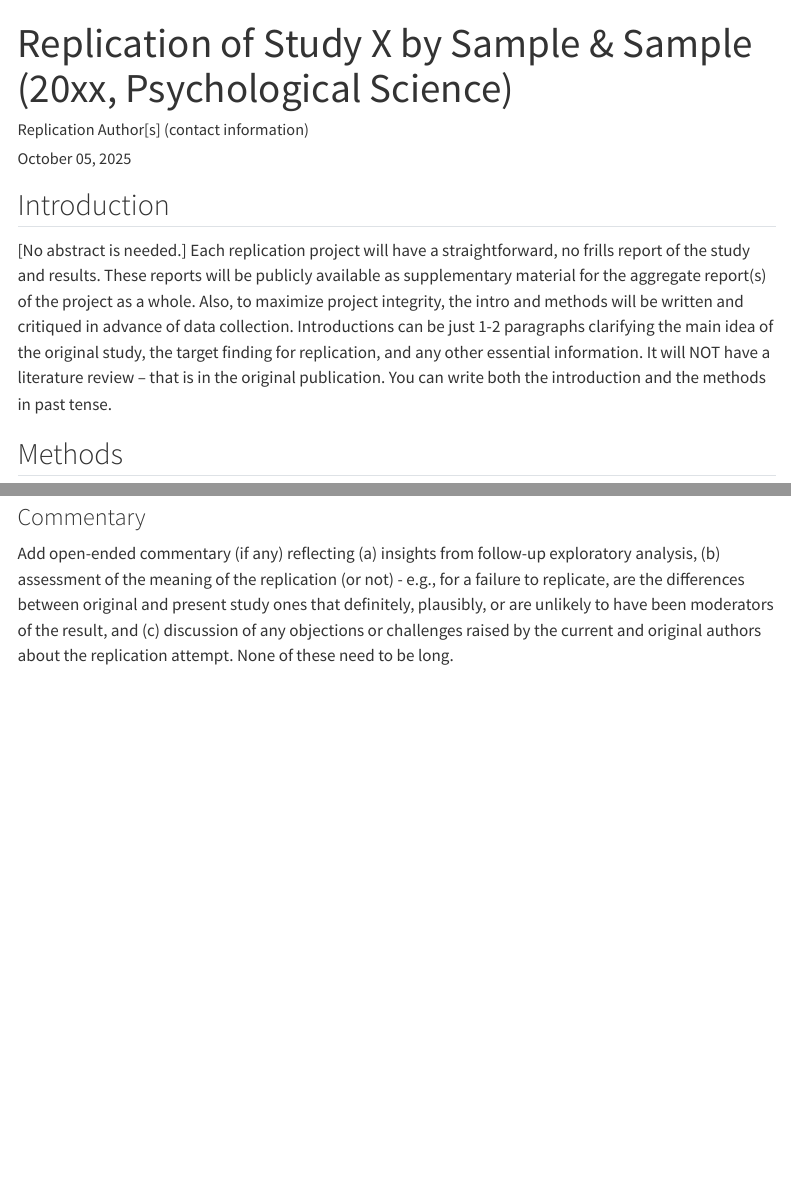
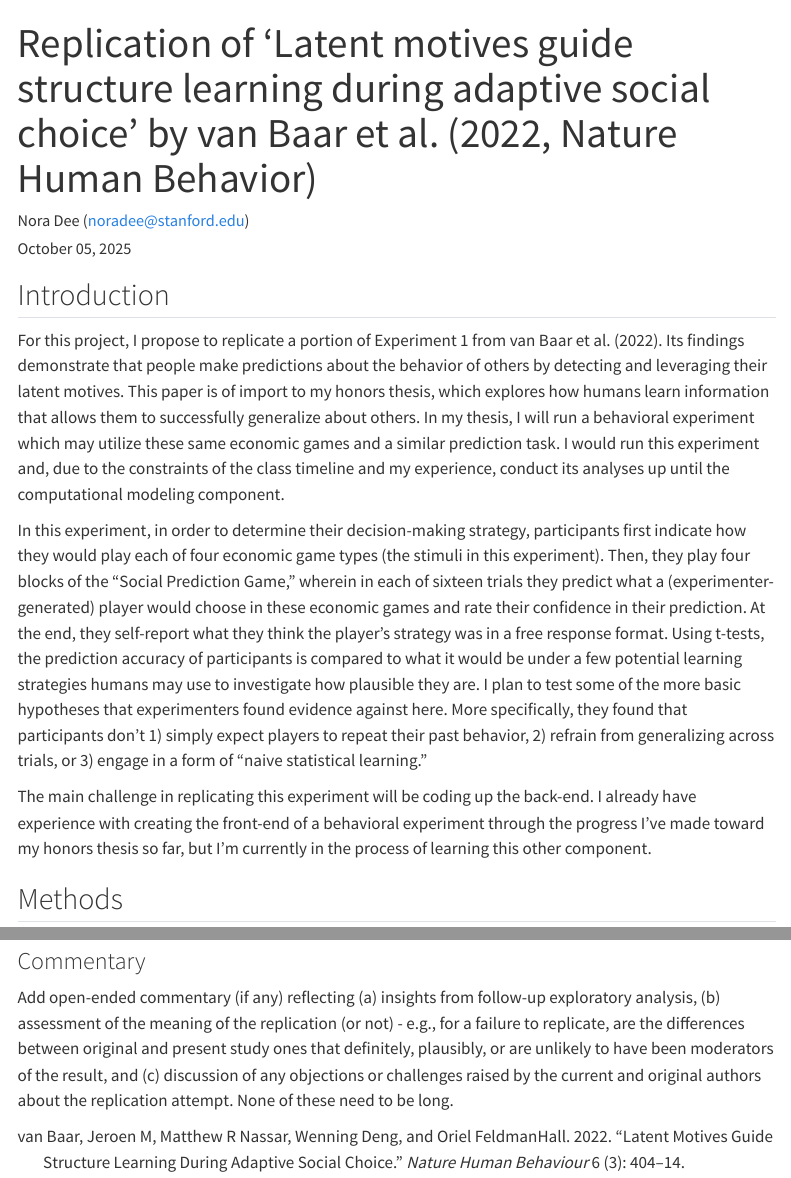
Before and after one commit to psych251/vanbaar2022, a Quarto document (writeup/Replication Report Template.qmd): the page in a window 1100 px wide, from its top, and a second part further down, joined at a grey line. Rendered offline with R 4.5, knitr and Pandoc in place of Quarto, with nearby package versions; menus at the side of the page are left out.

Commit message:
Project proposal

```diff
--- a/writeup/Replication Report Template.qmd
+++ b/writeup/Replication Report Template.qmd
@@ -1,6 +1,7 @@
 ---
-title: "Replication of Study X by Sample & Sample (20xx, Psychological Science)"
-author: "Replication Author[s] (contact information)"
+title: "Replication of 'Latent motives guide structure learning during adaptive social choice' by van Baar et al. (2022, Nature Human Behavior)"
+bibliography: references.bib
+author: "Nora Dee (noradee@stanford.edu)"
 date: "`r format(Sys.time(), '%B %d, %Y')`"
 format:
   html:
@@ -12,14 +13,17 @@ format:
 
 ## Introduction
 
-[No abstract is needed.]  Each replication project will have a straightforward, no frills report of the study and results.  These reports will be publicly available as supplementary material for the aggregate report(s) of the project as a whole.  Also, to maximize project integrity, the intro and methods will be written and critiqued in advance of data collection.  Introductions can be just 1-2 paragraphs clarifying the main idea of the original study, the target finding for replication, and any other essential information.  It will NOT have a literature review -- that is in the original publication. You can write both the introduction and the methods in past tense.
+For this project, I propose to replicate a portion of Experiment 1 from @van2022latent. Its findings demonstrate that people make predictions about the behavior of others by detecting and leveraging their latent motives. This paper is of import to my honors thesis, which explores how humans learn information that allows them to successfully generalize about others. In my thesis, I will run a behavioral experiment which may utilize these same economic games and a similar prediction task. I would run this experiment and, due to the constraints of the class timeline and my experience, conduct its analyses up until the computational modeling component.
 
+In this experiment, in order to determine their decision-making strategy, participants first indicate how they would play each of four economic game types (the stimuli in this experiment). Then, they play four blocks of the "Social Prediction Game," wherein in each of sixteen trials they predict what a (experimenter-generated) player would choose in these economic games and rate their confidence in their prediction. At the end, they self-report what they think the player's strategy was in a free response format. Using t-tests, the prediction accuracy of participants is compared to what it would be under a few potential learning strategies humans may use to investigate how plausible they are. I plan to test some of the more basic hypotheses that experimenters found evidence against here. More specifically, they found that participants don't 1) simply expect players to repeat their past behavior, 2) refrain from generalizing across trials, or 3) engage in a form of "naive statistical learning."
+
+The main challenge in replicating this experiment will be coding up the back-end. I already have experience with creating the front-end of a behavioral experiment through the progress I've made toward my honors thesis so far, but I'm currently in the process of learning this other component.
 
 ## Methods
 
 ### Power Analysis
 
-Original effect size, power analysis for samples to achieve 80%, 90%, 95% power to detect that effect size.  Considerations of feasibility for selecting planned sample size.
+Original effect size, power analysis for samples to achieve 80%, 90%, 95% power to detect that effect size. Considerations of feasibility for selecting planned sample size.
 
 ### Planned Sample
 
--- /dev/null
+++ b/writeup/references.bib
@@ -0,0 +1,11 @@
+@article{van2022latent,
+  title={Latent motives guide structure learning during adaptive social choice},
+  author={{van Baar}, Jeroen M and Nassar, Matthew R and Deng, Wenning and FeldmanHall, Oriel},
+  journal={Nature Human Behaviour},
+  volume={6},
+  number={3},
+  pages={404--414},
+  year={2022},
+  publisher={Nature Publishing Group UK London}
+}
+}
```
Also changed, not shown: original_paper/vanbaar2022.pdf (added), writeup/Replication Report Template.qmd (18 more changed lines), 2 other files.
